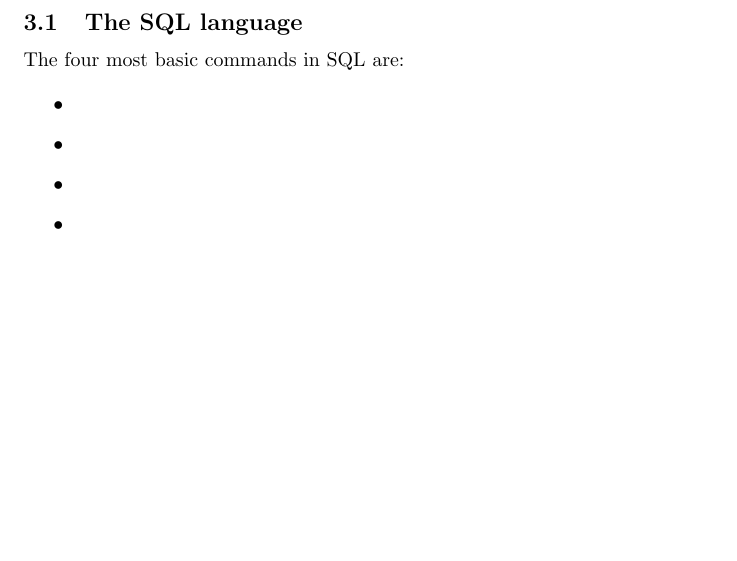
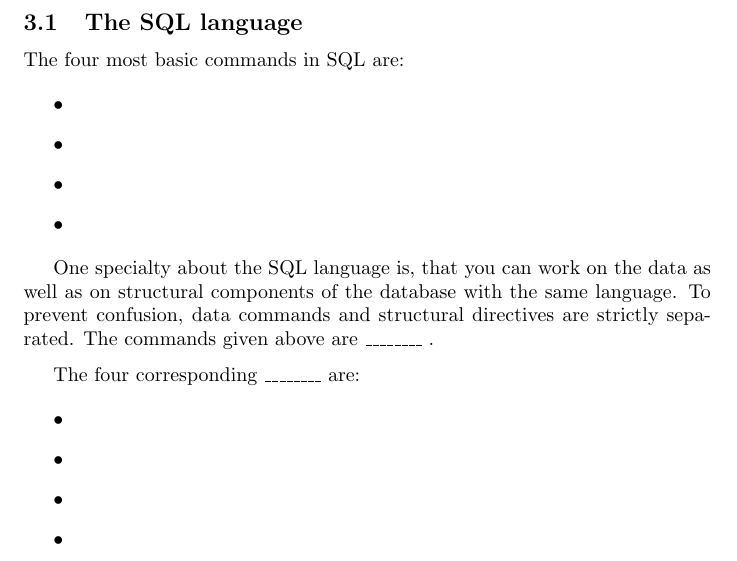
Before and after one commit to data-hydenv/postgres-script, a LaTeX document (main.tex, which reads introduction.tex): part of page 3 of 6, cut so that both start at the same text, the shorter picture padded with empty space. Compiled offline with pdfLaTeX.

Commit message:
extended Introduction.tex

```diff
--- a/introduction.tex
+++ b/introduction.tex
@@ -28,3 +28,18 @@ The four most basic commands in SQL are:
     \item
     \item
 \end{itemize}
+
+One specialty about the SQL language is, that you can work on the data as well as on structural components of the database with the same language.
+To prevent confusion, data commands and structural directives are strictly separated.
+% REPLACE THE \blank with the correct term: i.e. data commands / structural directives
+The commands given above are \blank. \medskip\par
+%
+% Put the opposite here
+The four corresponding \blank are:
+
+\begin{itemize}
+    \item
+    \item
+    \item
+    \item
+\end{itemize}
--- a/main.tex
+++ b/main.tex
@@ -7,6 +7,8 @@
 \title{PostgreSQL Script}
 \author{contributors}
 \date{December 2020}
+
+\newcommand{\blank}{{\_\_\_\_\_\_\_\_ }}
 
 \begin{document}
 
```
